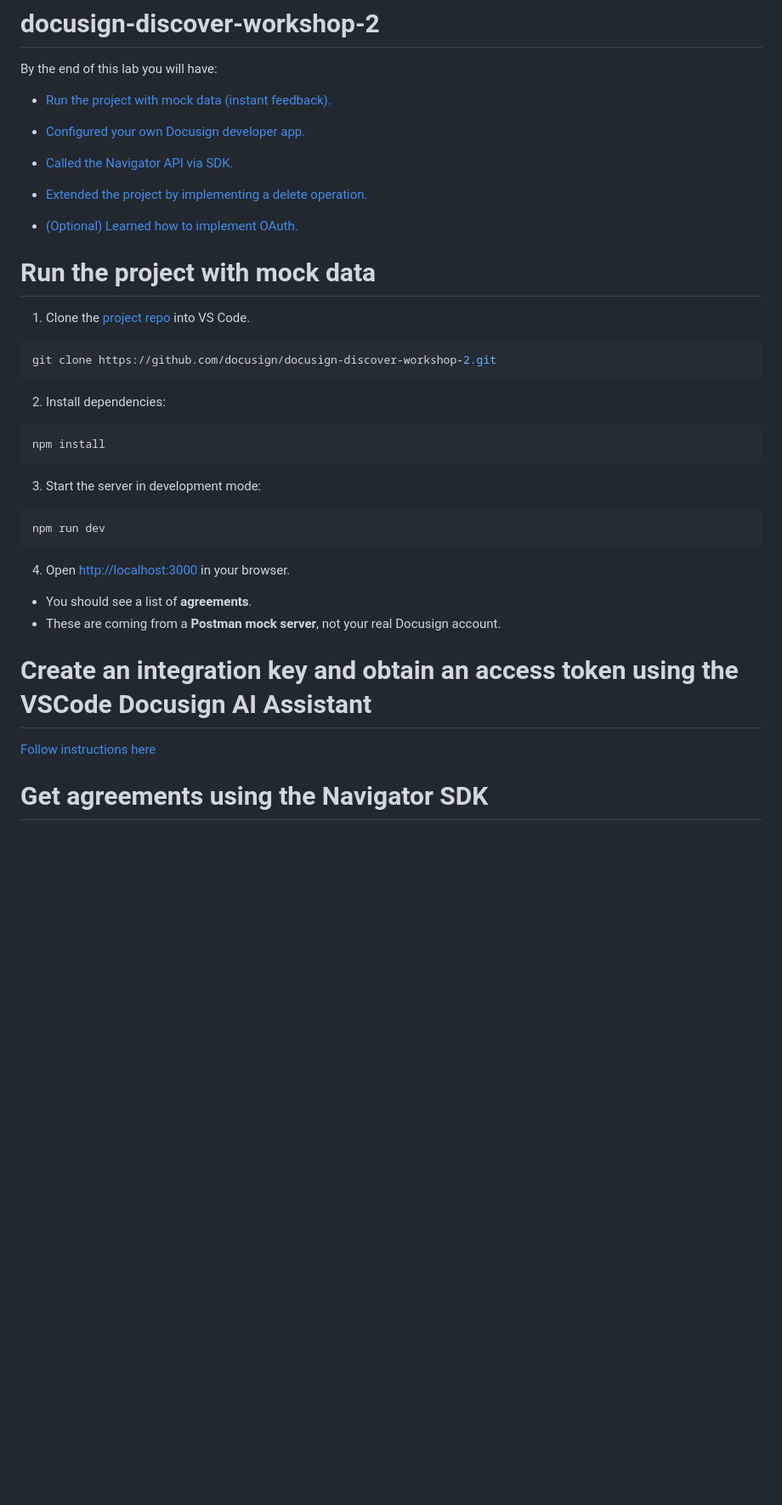
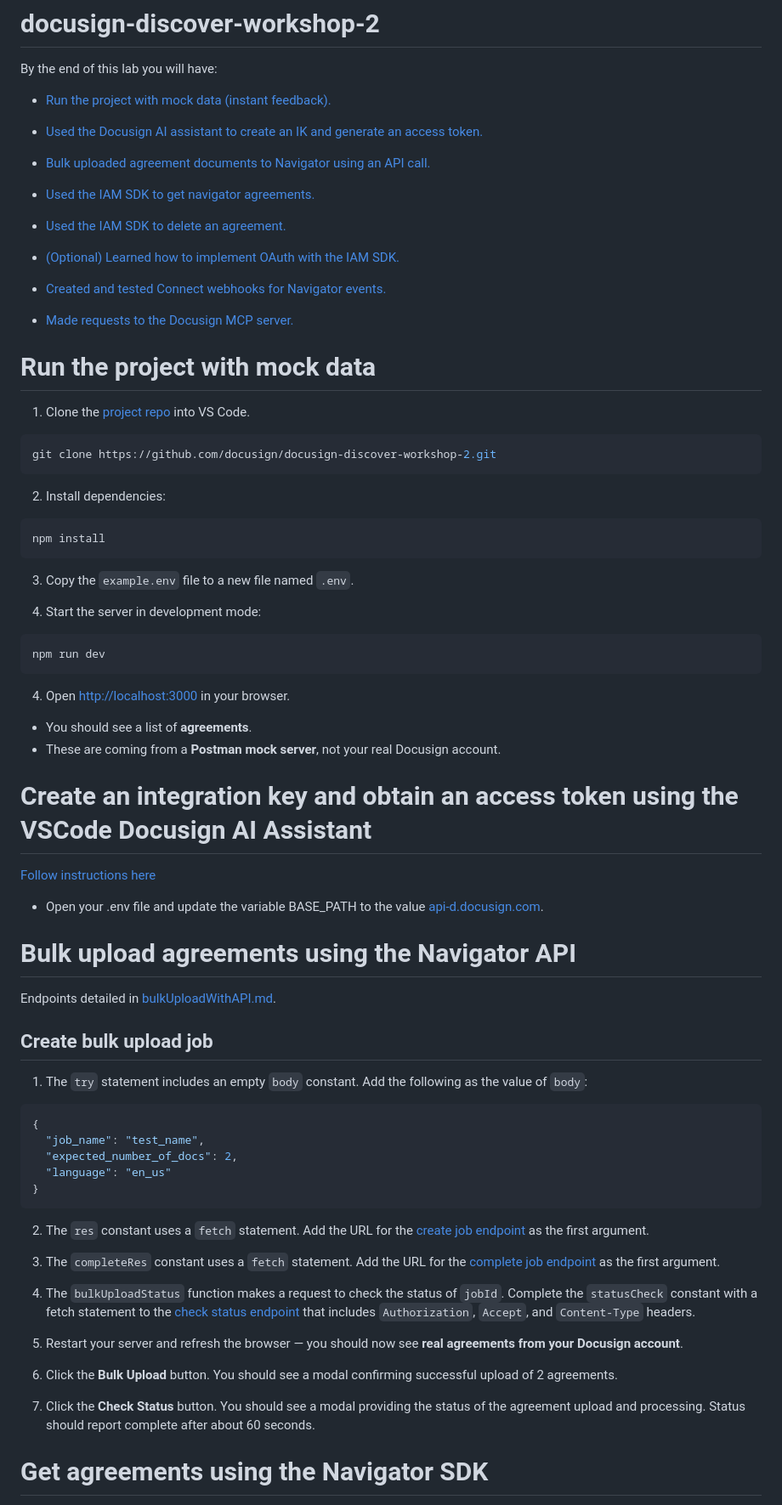
Before and after one commit to docusign/docusign-discover-workshop-2, a Markdown page: README.md, the part around one of its changes. Shown at 85% size. GitHub-like rendering; blank space fills up the shorter version.

````diff
--- a/README.md
+++ b/README.md
@@ -4,13 +4,20 @@ By the end of this lab you will have:
 
 * [Run the project with mock data (instant feedback).](#run-the-project-with-mock-data)
 
-* [Configured your own Docusign developer app.]()
+* [Used the Docusign AI assistant to create an IK and generate an access token.](#create-an-integration-key-and-obtain-an-access-token-using-the-vscode-docusign-ai-assistant)
 
-* [Called the Navigator API via SDK.](#get-agreements-using-the-navigator-sdk)
+* [Bulk uploaded agreement documents to Navigator using an API call.](#bulk-upload-agreements-using-the-navigator-api)
 
-* [Extended the project by implementing a delete operation.](#implement-delete-agreement-your-task)
+* [Used the IAM SDK to get navigator agreements.](#get-agreements-using-the-navigator-sdk)
 
-* [(Optional) Learned how to implement OAuth.](#add-oauth-optional-advanced)
+* [Used the IAM SDK to delete an agreement.](#implement-delete-agreement-your-task)
+
+* [(Optional) Learned how to implement OAuth with the IAM SDK.](#add-oauth-optional-advanced)
+
+* [Created and tested Connect webhooks for Navigator events.](#create-and-test-connect-webhooks)
+
+* [Made requests to the Docusign MCP server.](#connect-to-the-docusign-mcp-server)
+
 
 # Run the project with mock data
 
@@ -26,7 +33,9 @@ git clone https://github.com/docusign/docusign-discover-workshop-2.git
 npm install
 ```
 
-3. Start the server in development mode:
+3. Copy the `example.env` file to a new file named `.env`.
+
+4. Start the server in development mode:
 
 
 ```shell
@@ -40,7 +49,37 @@ npm run dev
 
 # Create an integration key and obtain an access token using the VSCode Docusign AI Assistant
 
-[Follow instructions here](/oauthWithAIAssistant.md)
+[Follow instructions here](./oauthWithAIAssistant.md)
+
+* Open your .env file and update the variable BASE\_PATH to the value [api-d.docusign.com](http://api-d.docusign.com).
+
+# Bulk upload agreements using the Navigator API
+
+Endpoints detailed in [bulkUploadWithAPI.md](./bulkUploadWithAPI.md).
+
+## Create bulk upload job
+
+1. The `try` statement includes an empty `body` constant. Add the following as the value of `body`:
+
+```json
+{
+  "job_name": "test_name",
+  "expected_number_of_docs": 2,
+  "language": "en_us"
+}
+```
+
+2. The `res` constant uses a `fetch` statement. Add the URL for the [create job endpoint](./bulkUploadWithAPI.md#bulk-upload-steps) as the first argument.
+
+3. The `completeRes` constant uses a `fetch` statement. Add the URL for the [complete job endpoint](./bulkUploadWithAPI.md#bulk-upload-steps) as the first argument.
+
+4. The `bulkUploadStatus` function makes a request to check the status of `jobId`. Complete the `statusCheck` constant with a fetch statement to the [check status endpoint](./bulkUploadWithAPI.md#check-bulk-upload-status) that includes `Authorization`, `Accept`, and `Content-Type` headers.
+
+5. Restart your server and refresh the browser — you should now see **real agreements from your Docusign account**.
+
+6. Click the **Bulk Upload** button. You should see a modal confirming successful upload of 2 agreements.
+
+7. Click the **Check Status** button. You should see a modal providing the status of the agreement upload and processing. Status should report complete after about 60 seconds.
 
 # Get agreements using the Navigator SDK
 
````
Also changed, not shown: other parts of README.md (+57 -1 lines).
